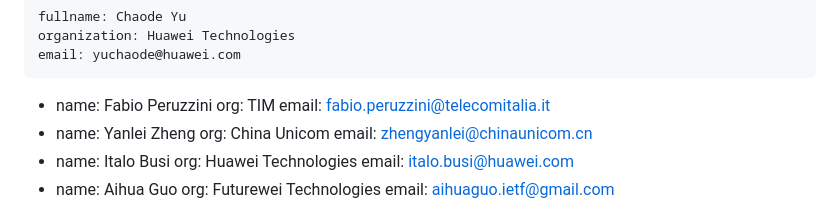
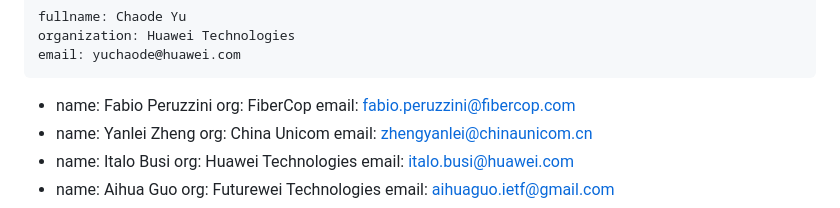
Before and after one commit to YuChaode/draft-yu-ccamp-resource-pm-yang, a Markdown page: draft-yu-ccamp-resource-pm-yang.md, the part around the change. GitHub-like rendering.

Commit message:
Update mail of Fabio

```diff
--- a/draft-yu-ccamp-resource-pm-yang.md
+++ b/draft-yu-ccamp-resource-pm-yang.md
@@ -30,8 +30,8 @@ author:
     email: yuchaode@huawei.com
   -
     name: Fabio Peruzzini
-    org: TIM
-    email: fabio.peruzzini@telecomitalia.it
+    org: FiberCop
+    email: fabio.peruzzini@fibercop.com
   -
     name: Yanlei Zheng
     org: China Unicom
```
